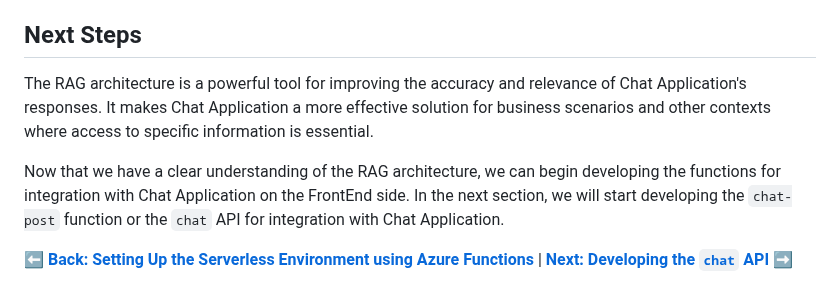
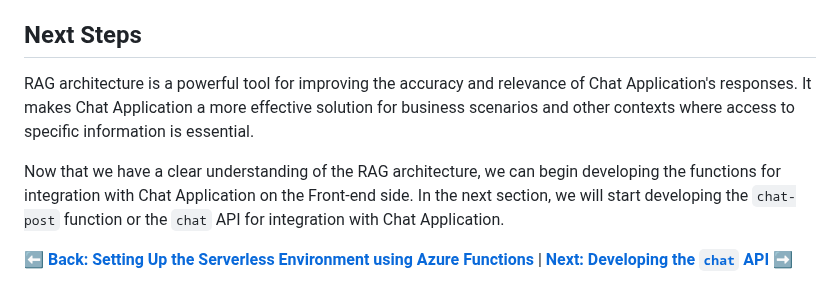
Before and after one commit to Azure-Samples/serverless-chat-langchainjs, a Markdown page: docs/tutorial/03-understanding-rag.md, the part around one of its changes. GitHub-like rendering.

```diff
--- a/docs/tutorial/03-understanding-rag.md
+++ b/docs/tutorial/03-understanding-rag.md
@@ -77,8 +77,8 @@ RAG has significant implications in many fields:
 
 ## Next Steps
 
-The RAG architecture is a powerful tool for improving the accuracy and relevance of Chat Application's responses. It makes Chat Application a more effective solution for business scenarios and other contexts where access to specific information is essential.
+RAG architecture is a powerful tool for improving the accuracy and relevance of Chat Application's responses. It makes Chat Application a more effective solution for business scenarios and other contexts where access to specific information is essential.
 
-Now that we have a clear understanding of the RAG architecture, we can begin developing the functions for integration with Chat Application on the FrontEnd side. In the next section, we will start developing the `chat-post` function or the `chat` API for integration with Chat Application.
+Now that we have a clear understanding of the RAG architecture, we can begin developing the functions for integration with Chat Application on the Front-end side. In the next section, we will start developing the `chat-post` function or the `chat` API for integration with Chat Application.
 
 **[⬅️ Back: Setting Up the Serverless Environment using Azure Functions](02-setting-up-azure-functions.md)** | **[Next: Developing the `chat` API ➡️ ](./04-preparing-understanding-language-models.md)**
```
Also changed, not shown: other parts of docs/tutorial/03-understanding-rag.md (+8 -8 lines).
